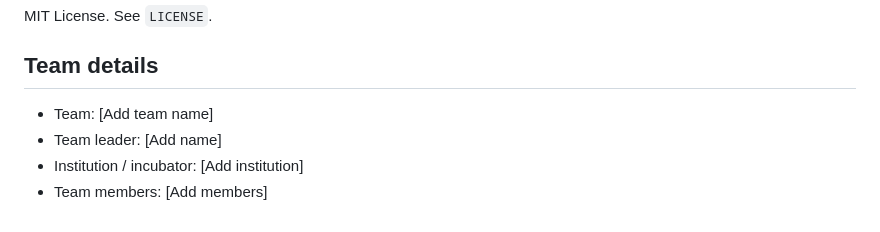
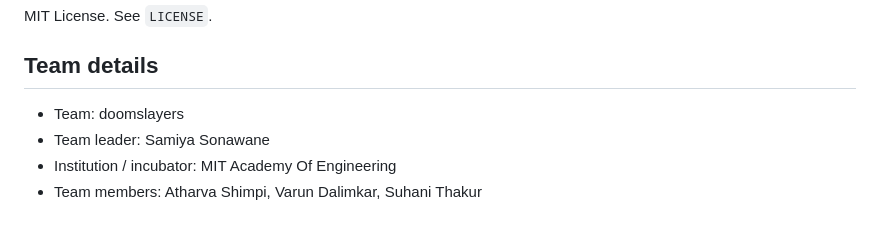
Before and after one commit to miyayeahhhhhhh/digital_twin, a Markdown page: README.md, the part around the change. GitHub-like rendering.

Commit message:
Update team details in readme

```diff
--- a/README.md
+++ b/README.md
@@ -84,7 +84,7 @@ MIT License. See `LICENSE`.
 
 ## Team details
 
-- Team: [Add team name]
-- Team leader: [Add name]
-- Institution / incubator: [Add institution]
-- Team members: [Add members]
+- Team: doomslayers
+- Team leader: Samiya Sonawane
+- Institution / incubator: MIT Academy Of Engineering
+- Team members: Atharva Shimpi, Varun Dalimkar, Suhani Thakur
```
